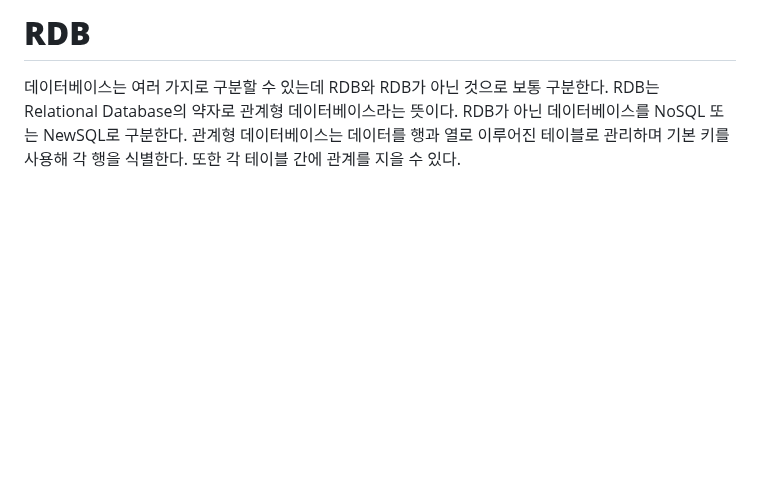
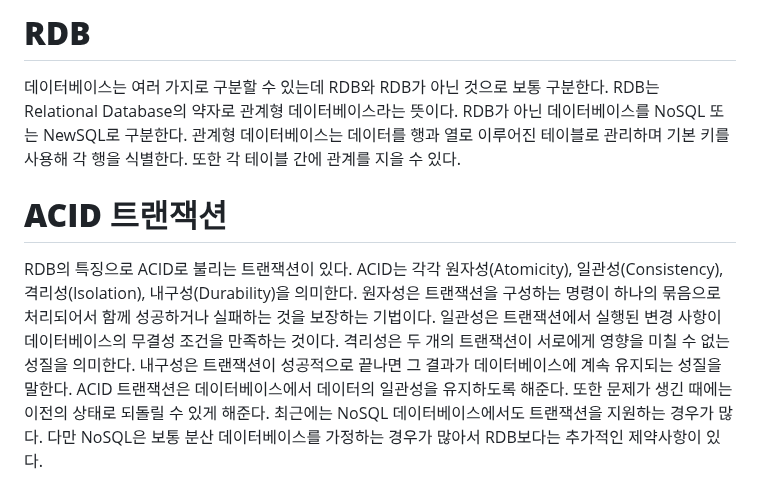
Before and after one commit to akm4545/nodejs_study, a Markdown page: chapter2/README.MD, the part around the change. GitHub-like rendering; blank space fills up the shorter version.

Commit message:
chapter1

```diff
--- a/chapter2/README.MD
+++ b/chapter2/README.MD
@@ -198,3 +198,11 @@ CI/CD와 같은 업무를 전담하는 데브옵스(DevOps) 업무도 있다.
 데이터베이스는 여러 가지로 구분할 수 있는데 RDB와 RDB가 아닌 것으로 보통 구분한다. RDB는 Relational Database의 약자로 관계형 데이터베이스라는 뜻이다.
 RDB가 아닌 데이터베이스를 NoSQL 또는 NewSQL로 구분한다. 관계형 데이터베이스는 데이터를 행과 열로 이루어진 테이블로 관리하며 기본 키를 사용해 각 행을
 식별한다. 또한 각 테이블 간에 관계를 지을 수 있다.
+
+# **ACID 트랜잭션**
+RDB의 특징으로 ACID로 불리는 트랜잭션이 있다. ACID는 각각 원자성(Atomicity), 일관성(Consistency), 격리성(Isolation), 내구성(Durability)을
+의미한다. 원자성은 트랜잭션을 구성하는 명령이 하나의 묶음으로 처리되어서 함께 성공하거나 실패하는 것을 보장하는 기법이다. 일관성은 트랜잭션에서
+실행된 변경 사항이 데이터베이스의 무결성 조건을 만족하는 것이다. 격리성은 두 개의 트랜잭션이 서로에게 영향을 미칠 수 없는 성질을 의미한다. 내구성은
+트랜잭션이 성공적으로 끝나면 그 결과가 데이터베이스에 계속 유지되는 성질을 말한다. ACID 트랜잭션은 데이터베이스에서 데이터의 일관성을 유지하도록
+해준다. 또한 문제가 생긴 때에는 이전의 상태로 되돌릴 수 있게 해준다. 최근에는 NoSQL 데이터베이스에서도 트랜잭션을 지원하는 경우가 많다. 다만
+NoSQL은 보통 분산 데이터베이스를 가정하는 경우가 많아서 RDB보다는 추가적인 제약사항이 있다.
```
